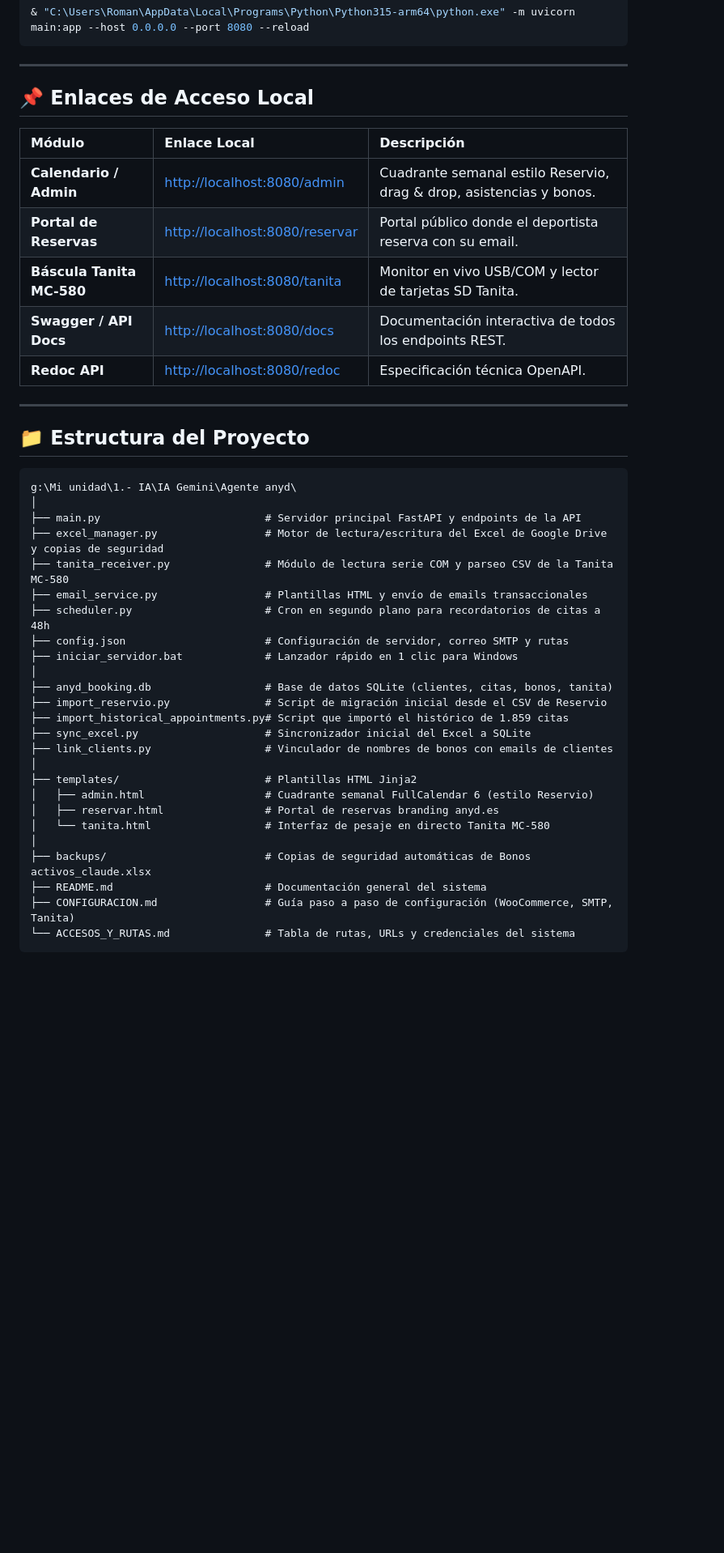
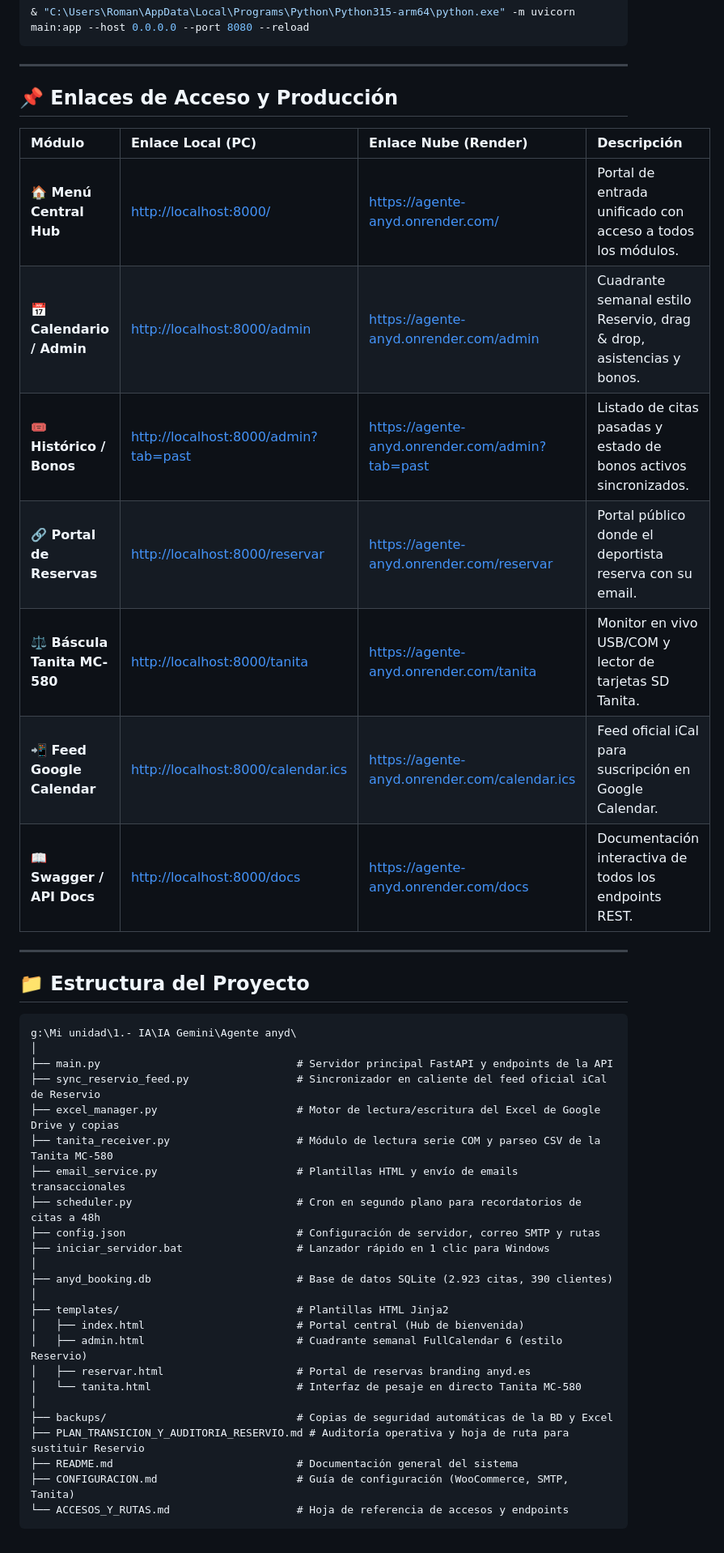
Before and after one commit to RillescasIA/agente-anyd, a Markdown page: README.md, the part around the change. Shown at 81% size. Rendered like a GitHub page; blank space fills up the shorter version.

Commit message:
docs: Plan de transicion y auditoria operativa de Reservio y actualizacion de rutas

````diff
--- a/README.md
+++ b/README.md
@@ -66,15 +66,17 @@ Se abrirá la consola y el servidor estará activo en `http://localhost:8080`.
 
 ---
 
-## 📌 Enlaces de Acceso Local
+## 📌 Enlaces de Acceso y Producción
 
-| Módulo | Enlace Local | Descripción |
-| :--- | :--- | :--- |
-| **Calendario / Admin** | [http://localhost:8080/admin](http://localhost:8080/admin) | Cuadrante semanal estilo Reservio, drag & drop, asistencias y bonos. |
-| **Portal de Reservas** | [http://localhost:8080/reservar](http://localhost:8080/reservar) | Portal público donde el deportista reserva con su email. |
-| **Báscula Tanita MC-580** | [http://localhost:8080/tanita](http://localhost:8080/tanita) | Monitor en vivo USB/COM y lector de tarjetas SD Tanita. |
-| **Swagger / API Docs** | [http://localhost:8080/docs](http://localhost:8080/docs) | Documentación interactiva de todos los endpoints REST. |
-| **Redoc API** | [http://localhost:8080/redoc](http://localhost:8080/redoc) | Especificación técnica OpenAPI. |
+| Módulo | Enlace Local (PC) | Enlace Nube (Render) | Descripción |
+| :--- | :--- | :--- | :--- |
+| **🏠 Menú Central Hub** | [http://localhost:8000/](http://localhost:8000/) | [https://agente-anyd.onrender.com/](https://agente-anyd.onrender.com/) | Portal de entrada unificado con acceso a todos los módulos. |
+| **📅 Calendario / Admin** | [http://localhost:8000/admin](http://localhost:8000/admin) | [https://agente-anyd.onrender.com/admin](https://agente-anyd.onrender.com/admin) | Cuadrante semanal estilo Reservio, drag & drop, asistencias y bonos. |
+| **🎟️ Histórico / Bonos** | [http://localhost:8000/admin?tab=past](http://localhost:8000/admin?tab=past) | [https://agente-anyd.onrender.com/admin?tab=past](https://agente-anyd.onrender.com/admin?tab=past) | Listado de citas pasadas y estado de bonos activos sincronizados. |
+| **🔗 Portal de Reservas** | [http://localhost:8000/reservar](http://localhost:8000/reservar) | [https://agente-anyd.onrender.com/reservar](https://agente-anyd.onrender.com/reservar) | Portal público donde el deportista reserva con su email. |
+| **⚖️ Báscula Tanita MC-580**| [http://localhost:8000/tanita](http://localhost:8000/tanita) | [https://agente-anyd.onrender.com/tanita](https://agente-anyd.onrender.com/tanita) | Monitor en vivo USB/COM y lector de tarjetas SD Tanita. |
+| **📲 Feed Google Calendar** | [http://localhost:8000/calendar.ics](http://localhost:8000/calendar.ics) | [https://agente-anyd.onrender.com/calendar.ics](https://agente-anyd.onrender.com/calendar.ics) | Feed oficial iCal para suscripción en Google Calendar. |
+| **📖 Swagger / API Docs** | [http://localhost:8000/docs](http://localhost:8000/docs) | [https://agente-anyd.onrender.com/docs](https://agente-anyd.onrender.com/docs) | Documentación interactiva de todos los endpoints REST. |
 
 ---
 
@@ -83,27 +85,26 @@ Se abrirá la consola y el servidor estará activo en `http://localhost:8080`.
 ```text
 g:\Mi unidad\1.- IA\IA Gemini\Agente anyd\
 │
-├── main.py                          # Servidor principal FastAPI y endpoints de la API
-├── excel_manager.py                 # Motor de lectura/escritura del Excel de Google Drive y copias de seguridad
-├── tanita_receiver.py               # Módulo de lectura serie COM y parseo CSV de la Tanita MC-580
-├── email_service.py                 # Plantillas HTML y envío de emails transaccionales
-├── scheduler.py                     # Cron en segundo plano para recordatorios de citas a 48h
-├── config.json                      # Configuración de servidor, correo SMTP y rutas
-├── iniciar_servidor.bat             # Lanzador rápido en 1 clic para Windows
+├── main.py                               # Servidor principal FastAPI y endpoints de la API
+├── sync_reservio_feed.py                 # Sincronizador en caliente del feed oficial iCal de Reservio
+├── excel_manager.py                      # Motor de lectura/escritura del Excel de Google Drive y copias
+├── tanita_receiver.py                    # Módulo de lectura serie COM y parseo CSV de la Tanita MC-580
+├── email_service.py                      # Plantillas HTML y envío de emails transaccionales
+├── scheduler.py                          # Cron en segundo plano para recordatorios de citas a 48h
+├── config.json                           # Configuración de servidor, correo SMTP y rutas
+├── iniciar_servidor.bat                  # Lanzador rápido en 1 clic para Windows
 │
-├── anyd_booking.db                  # Base de datos SQLite (clientes, citas, bonos, tanita)
-├── import_reservio.py               # Script de migración inicial desde el CSV de Reservio
-├── import_historical_appointments.py# Script que importó el histórico de 1.859 citas
-├── sync_excel.py                    # Sincronizador inicial del Excel a SQLite
-├── link_clients.py                  # Vinculador de nombres de bonos con emails de clientes
+├── anyd_booking.db                       # Base de datos SQLite (2.923 citas, 390 clientes)
 │
-├── templates/                       # Plantillas HTML Jinja2
-│   ├── admin.html                   # Cuadrante semanal FullCalendar 6 (estilo Reservio)
-│   ├── reservar.html                # Portal de reservas branding anyd.es
-│   └── tanita.html                  # Interfaz de pesaje en directo Tanita MC-580
+├── templates/                            # Plantillas HTML Jinja2
+│   ├── index.html                        # Portal central (Hub de bienvenida)
+│   ├── admin.html                        # Cuadrante semanal FullCalendar 6 (estilo Reservio)
+│   ├── reservar.html                     # Portal de reservas branding anyd.es
+│   └── tanita.html                       # Interfaz de pesaje en directo Tanita MC-580
 │
-├── backups/                         # Copias de seguridad automáticas de Bonos activos_claude.xlsx
-├── README.md                        # Documentación general del sistema
-├── CONFIGURACION.md                 # Guía paso a paso de configuración (WooCommerce, SMTP, Tanita)
-└── ACCESOS_Y_RUTAS.md               # Tabla de rutas, URLs y credenciales del sistema
+├── backups/                              # Copias de seguridad automáticas de la BD y Excel
+├── PLAN_TRANSICION_Y_AUDITORIA_RESERVIO.md # Auditoría operativa y hoja de ruta para sustituir Reservio
+├── README.md                             # Documentación general del sistema
+├── CONFIGURACION.md                      # Guía de configuración (WooCommerce, SMTP, Tanita)
+└── ACCESOS_Y_RUTAS.md                    # Hoja de referencia de accesos y endpoints
 ```
````
Also changed, not shown: ACCESOS_Y_RUTAS.md (+32 -16 lines), PLAN_TRANSICION_Y_AUDITORIA_RESERVIO.md (added, +114 -0 lines).
